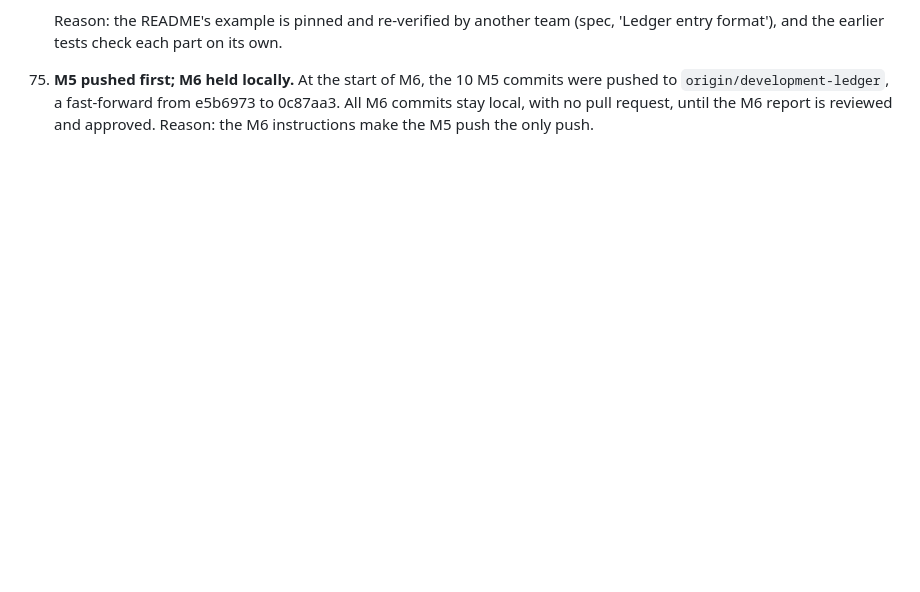
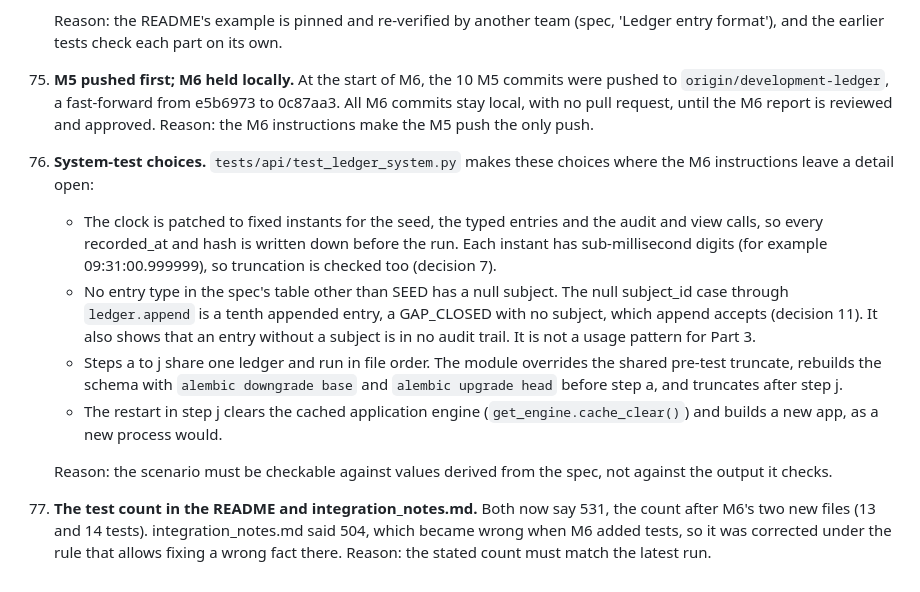
Before and after one commit to Shadiamw/EU_AI_ACT_MONITOR, a Markdown page: docs/decisions.md, the part around the change. GitHub-like rendering; blank space fills up the shorter version.

Commit message:
Update the stated test count to 531 and record decisions 76 and 77
Co-Authored-By: Claude Opus 5.5 (1M context) <noreply@anthropic.com>
Claude-Session: https://claude.ai/code/session_011osP5qXbaEVGDd9vadaTXe

```diff
--- a/docs/decisions.md
+++ b/docs/decisions.md
@@ -622,3 +622,27 @@ Other M6 work:
     `origin/development-ledger`, a fast-forward from e5b6973 to 0c87aa3. All M6 commits stay
     local, with no pull request, until the M6 report is reviewed and approved. Reason: the M6
     instructions make the M5 push the only push.
+
+76. **System-test choices.** `tests/api/test_ledger_system.py` makes these choices where the
+    M6 instructions leave a detail open:
+    - The clock is patched to fixed instants for the seed, the typed entries and the audit
+      and view calls, so every recorded_at and hash is written down before the run. Each
+      instant has sub-millisecond digits (for example 09:31:00.999999), so truncation is
+      checked too (decision 7).
+    - No entry type in the spec's table other than SEED has a null subject. The null
+      subject_id case through `ledger.append` is a tenth appended entry, a GAP_CLOSED with no
+      subject, which append accepts (decision 11). It also shows that an entry without a
+      subject is in no audit trail. It is not a usage pattern for Part 3.
+    - Steps a to j share one ledger and run in file order. The module overrides the shared
+      pre-test truncate, rebuilds the schema with `alembic downgrade base` and
+      `alembic upgrade head` before step a, and truncates after step j.
+    - The restart in step j clears the cached application engine (`get_engine.cache_clear()`)
+      and builds a new app, as a new process would.
+
+    Reason: the scenario must be checkable against values derived from the spec, not against
+    the output it checks.
+
+77. **The test count in the README and integration_notes.md.** Both now say 531, the count
+    after M6's two new files (13 and 14 tests). integration_notes.md said 504, which became
+    wrong when M6 added tests, so it was corrected under the rule that allows fixing a wrong
+    fact there. Reason: the stated count must match the latest run.
```
Also changed, not shown: README.md (+1 -1 lines), integration_notes.md (+1 -1 lines).
